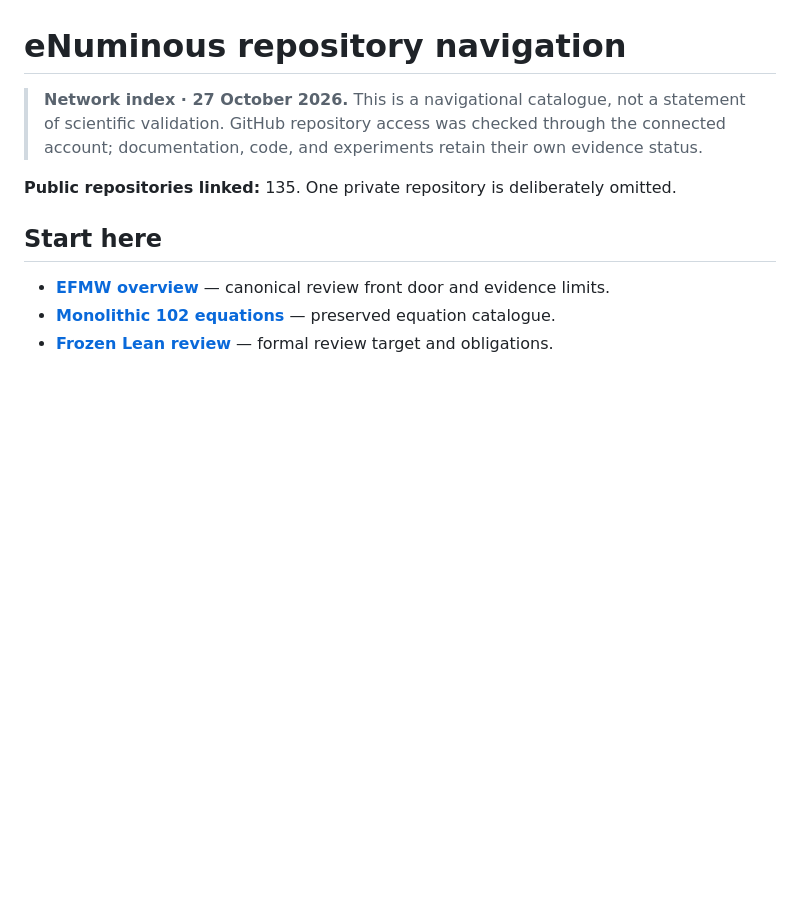
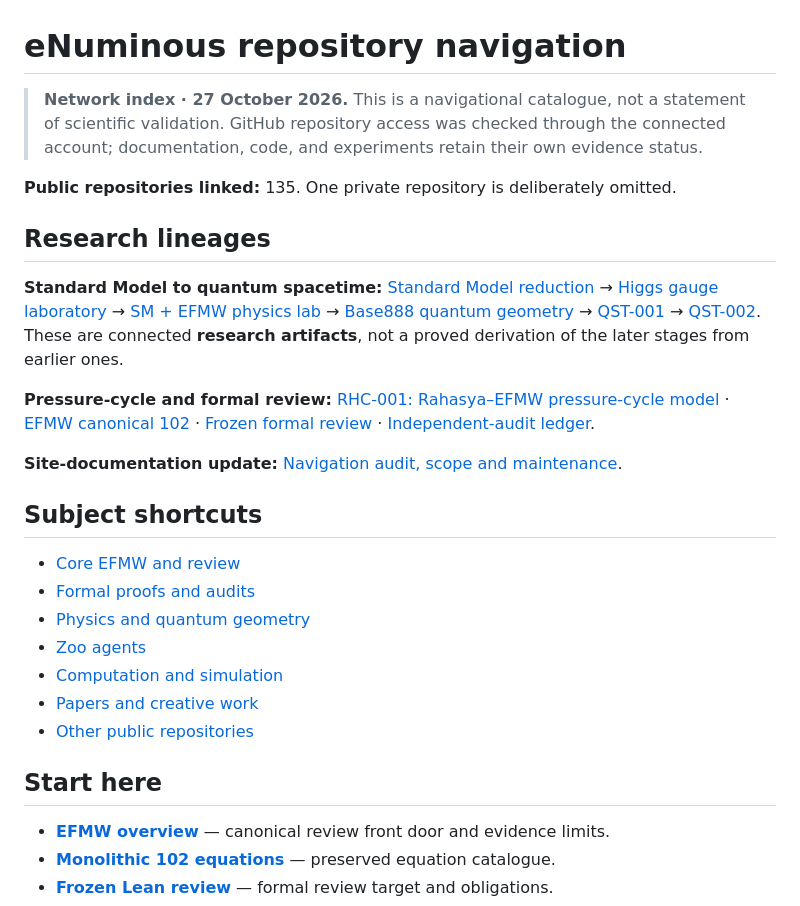
Before and after one commit to enuminous/EFMW, a Markdown page: REPOSITORY_NAVIGATION.md, the part around the change. Rendered like a GitHub page; blank space fills up the shorter version.

Commit message:
docs: add linked research lineages and subject shortcuts to master index

```diff
--- a/REPOSITORY_NAVIGATION.md
+++ b/REPOSITORY_NAVIGATION.md
@@ -3,6 +3,24 @@
 > **Network index · 27 October 2026.** This is a navigational catalogue, not a statement of scientific validation. GitHub repository access was checked through the connected account; documentation, code, and experiments retain their own evidence status.
 
 **Public repositories linked:** 135. One private repository is deliberately omitted.
+
+## Research lineages
+
+**Standard Model to quantum spacetime:** [Standard Model reduction](https://github.com/enuminous/Standard-Model-Reduction) → [Higgs gauge laboratory](https://github.com/enuminous/Higgs-Gauge-Lab) → [SM + EFMW physics lab](https://github.com/enuminous/EFMW-Physics-Lab) → [Base888 quantum geometry](https://github.com/enuminous/Base888-Quantum-Geometry) → [QST-001](https://github.com/enuminous/Quantum-Gravity/blob/main/QST-001.md) → [QST-002](https://github.com/enuminous/QST/blob/main/QST-002.md). These are connected **research artifacts**, not a proved derivation of the later stages from earlier ones.
+
+**Pressure-cycle and formal review:** [RHC-001: Rahasya–EFMW pressure-cycle model](https://github.com/enuminous/papers/blob/main/RHC-001-EFMW-Rahasya-Pressure-Cycle-Formalization.md) · [EFMW canonical 102](https://github.com/enuminous/Monolithic_102_EFMW) · [Frozen formal review](https://github.com/enuminous/Monolithic-102-Zoo-Lean4) · [Independent-audit ledger](https://github.com/enuminous/EFMW_Post156_Zoo_Audit).
+
+**Site-documentation update:** [Navigation audit, scope and maintenance](NAVIGATION_AUDIT_2026-10-27.md).
+
+## Subject shortcuts
+
+- [Core EFMW and review](#core-efmw-and-review)
+- [Formal proofs and audits](#lean-proofs-and-independent-audits)
+- [Physics and quantum geometry](#fundamental-physics-cosmology-and-quantum-geometry)
+- [Zoo agents](#zoo-index-and-agents)
+- [Computation and simulation](#simulators-computation-and-experiments)
+- [Papers and creative work](#papers-publications-and-creative-work)
+- [Other public repositories](#other-repositories)
 
 ## Start here
 
```
